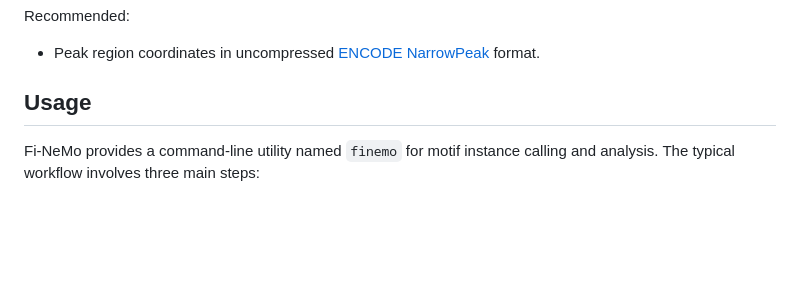
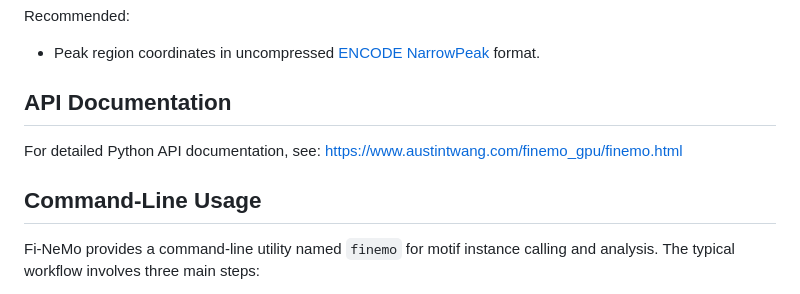
Before and after one commit to austintwang/finemo_gpu, a Markdown page: README.md, the part around the change. Rendered like a GitHub page; blank space fills up the shorter version.

Commit message:
Link to API docs

```diff
--- a/README.md
+++ b/README.md
@@ -90,7 +90,11 @@ Recommended:
 
 - Peak region coordinates in uncompressed [ENCODE NarrowPeak](https://genome.ucsc.edu/FAQ/FAQformat.html#format12) format.
 
-## Usage
+## API Documentation
+
+For detailed Python API documentation, see: https://www.austintwang.com/finemo_gpu/finemo.html
+
+## Command-Line Usage
 
 Fi-NeMo provides a command-line utility named `finemo` for motif instance calling and analysis. The typical workflow involves three main steps:
 
```
